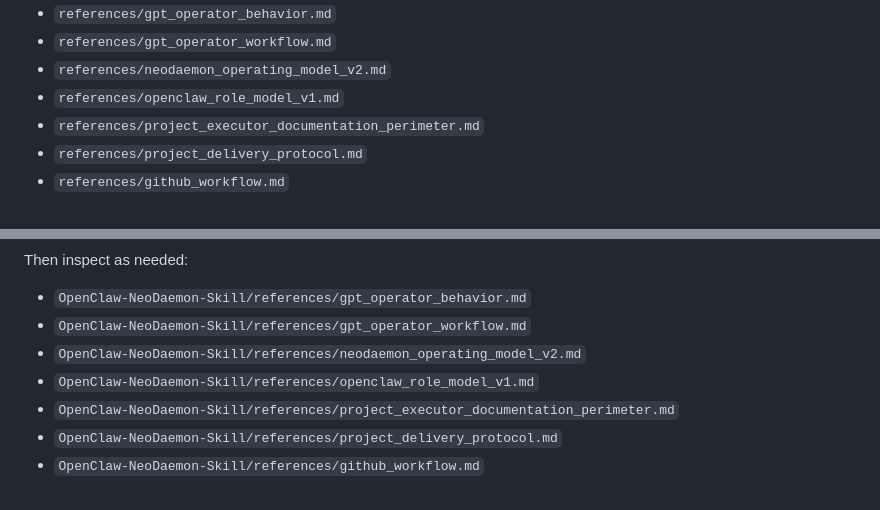
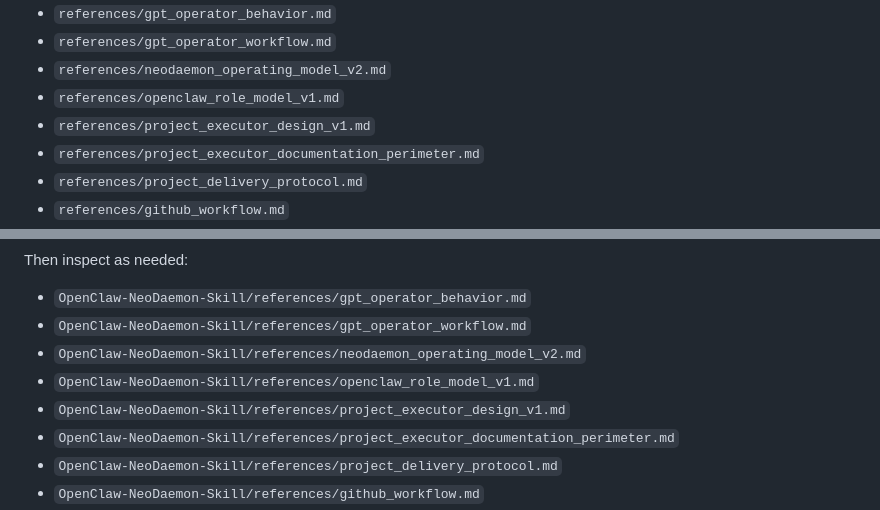
Before and after one commit to terrassacode/neodaemon_v1, a Markdown page: OpenClaw-NeoDaemon-Skill/MASTER_HANDOFF.md, 2 parts joined by grey strips. Drawn GitHub-style.

```diff
--- a/OpenClaw-NeoDaemon-Skill/MASTER_HANDOFF.md
+++ b/OpenClaw-NeoDaemon-Skill/MASTER_HANDOFF.md
@@ -205,6 +205,7 @@ Important references:
 - `references/gpt_operator_workflow.md`
 - `references/neodaemon_operating_model_v2.md`
 - `references/openclaw_role_model_v1.md`
+- `references/project_executor_design_v1.md`
 - `references/project_executor_documentation_perimeter.md`
 - `references/project_delivery_protocol.md`
 - `references/github_workflow.md`
@@ -283,6 +284,7 @@ Then inspect as needed:
 - `OpenClaw-NeoDaemon-Skill/references/gpt_operator_workflow.md`
 - `OpenClaw-NeoDaemon-Skill/references/neodaemon_operating_model_v2.md`
 - `OpenClaw-NeoDaemon-Skill/references/openclaw_role_model_v1.md`
+- `OpenClaw-NeoDaemon-Skill/references/project_executor_design_v1.md`
 - `OpenClaw-NeoDaemon-Skill/references/project_executor_documentation_perimeter.md`
 - `OpenClaw-NeoDaemon-Skill/references/project_delivery_protocol.md`
 - `OpenClaw-NeoDaemon-Skill/references/github_workflow.md`
```
Also changed, not shown: OpenClaw-NeoDaemon-Skill/SKILL.md (+3 -0 lines), OpenClaw-NeoDaemon-Skill/references/project_executor_design_v1.md (added, +339 -0 lines).
